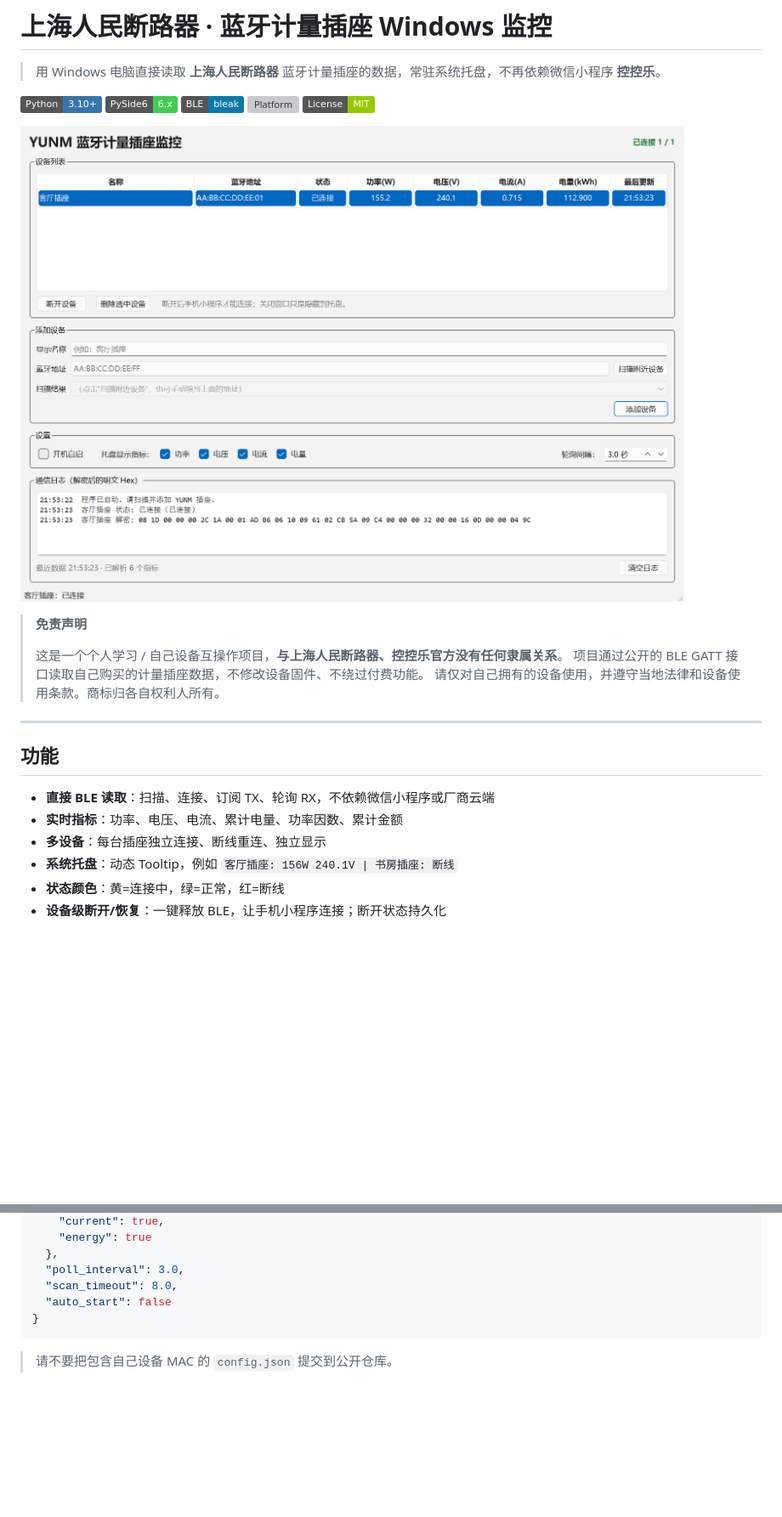
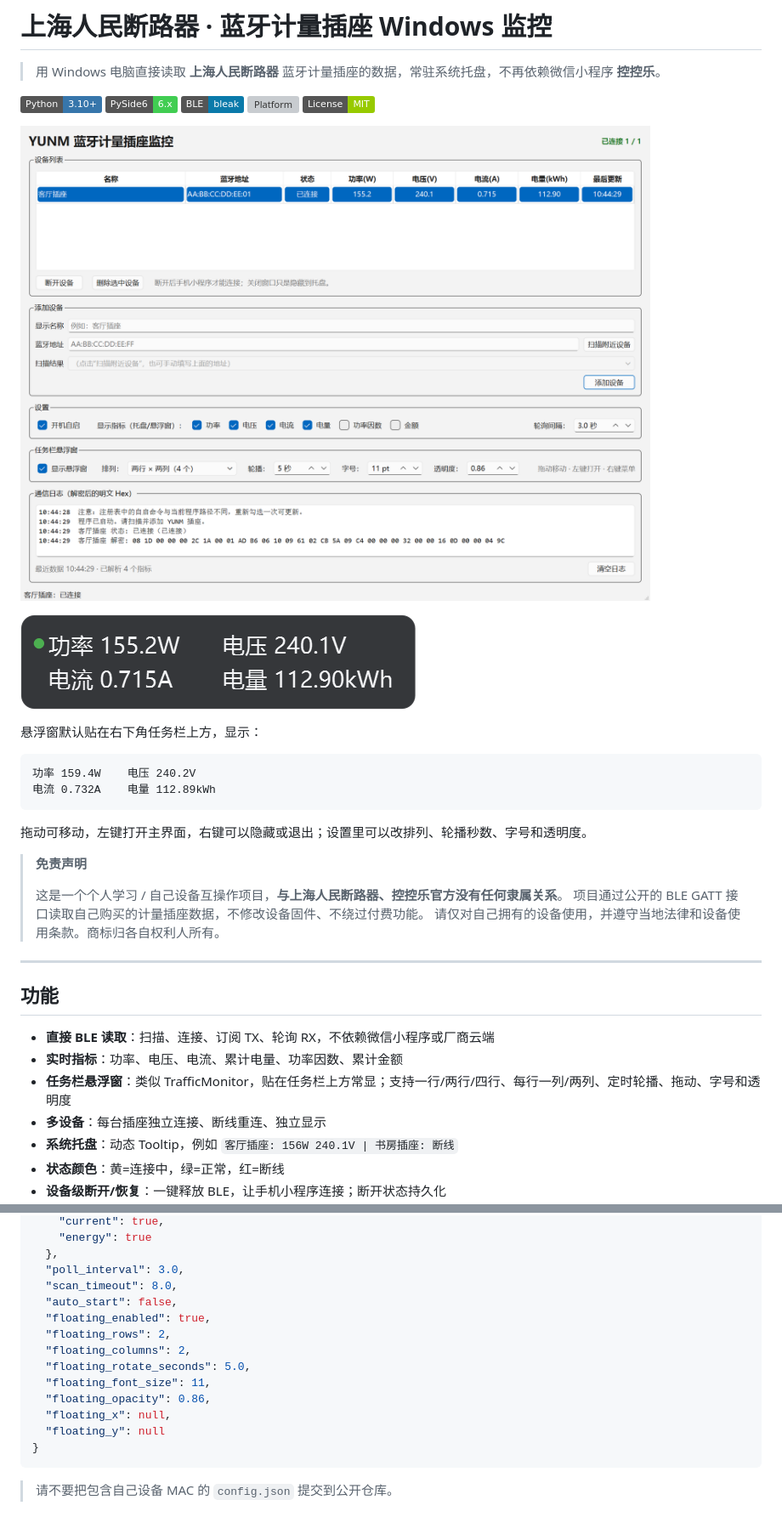
Before and after one commit to wolikeMC/renmin-breaker-ble-monitor, a Markdown page: README.md, 2 parts joined by grey strips. Shown at 85% size. Rendered like a GitHub page; pictures changed too: docs/floating.png (added), docs/screenshot.png; badges without logos; blank space fills up the shorter version; grey boxes are pictures that could not be loaded.

````diff
--- a/README.md
+++ b/README.md
@@ -9,6 +9,17 @@
 ![License](https://img.shields.io/badge/License-MIT-green)
 
 ![界面预览](docs/screenshot.png)
+
+![悬浮窗预览](docs/floating.png)
+
+悬浮窗默认贴在右下角任务栏上方，显示：
+
+```text
+功率 159.4W    电压 240.2V
+电流 0.732A    电量 112.89kWh
+```
+
+拖动可移动，左键打开主界面，右键可以隐藏或退出；设置里可以改排列、轮播秒数、字号和透明度。
 
 > **免责声明**
 >
@@ -22,6 +33,7 @@
 
 - **直接 BLE 读取**：扫描、连接、订阅 TX、轮询 RX，不依赖微信小程序或厂商云端
 - **实时指标**：功率、电压、电流、累计电量、功率因数、累计金额
+- **任务栏悬浮窗**：类似 TrafficMonitor，贴在任务栏上方常显；支持一行/两行/四行、每行一列/两列、定时轮播、拖动、字号和透明度
 - **多设备**：每台插座独立连接、断线重连、独立显示
 - **系统托盘**：动态 Tooltip，例如 `客厅插座: 156W 240.1V | 书房插座: 断线`
 - **状态颜色**：黄=连接中，绿=正常，红=断线
@@ -147,7 +159,15 @@ EC ED | 长度(2) | 数据(32) | CRC(2)
   },
   "poll_interval": 3.0,
   "scan_timeout": 8.0,
-  "auto_start": false
+  "auto_start": false,
+  "floating_enabled": true,
+  "floating_rows": 2,
+  "floating_columns": 2,
+  "floating_rotate_seconds": 5.0,
+  "floating_font_size": 11,
+  "floating_opacity": 0.86,
+  "floating_x": null,
+  "floating_y": null
 }
 ```
 
````
Also changed, not shown: other parts of README.md (+1 -0 lines), 5 other files.
